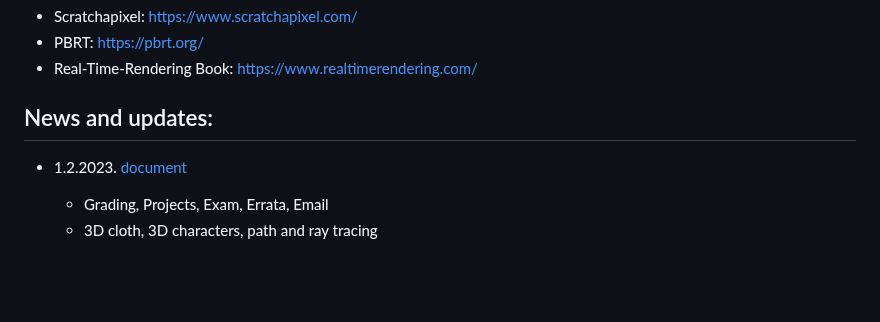
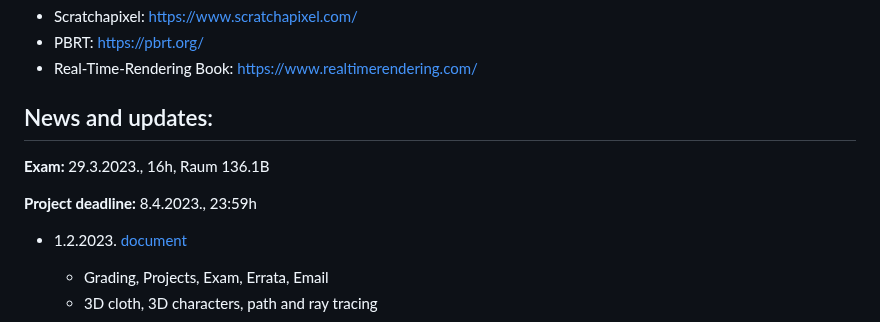
Before and after one commit to lorentzo/IntroductionToComputerGraphics, a Markdown page: README.md, the part around the change. Drawn GitHub-style; blank space fills up the shorter version.

```diff
--- a/README.md
+++ b/README.md
@@ -8,6 +8,10 @@ This course is mostly based on:
 * Real-Time-Rendering Book: https://www.realtimerendering.com/
 
 ## News and updates:
+
+**Exam:** 29.3.2023., 16h, Raum 136.1B
+
+**Project deadline:** 8.4.2023., 23:59h
 
 * 1.2.2023. [document](https://github.com/lorentzo/IntroductionToComputerGraphics/tree/main/news/1_news_1_2_2023)
   * Grading, Projects, Exam, Errata, Email
```
